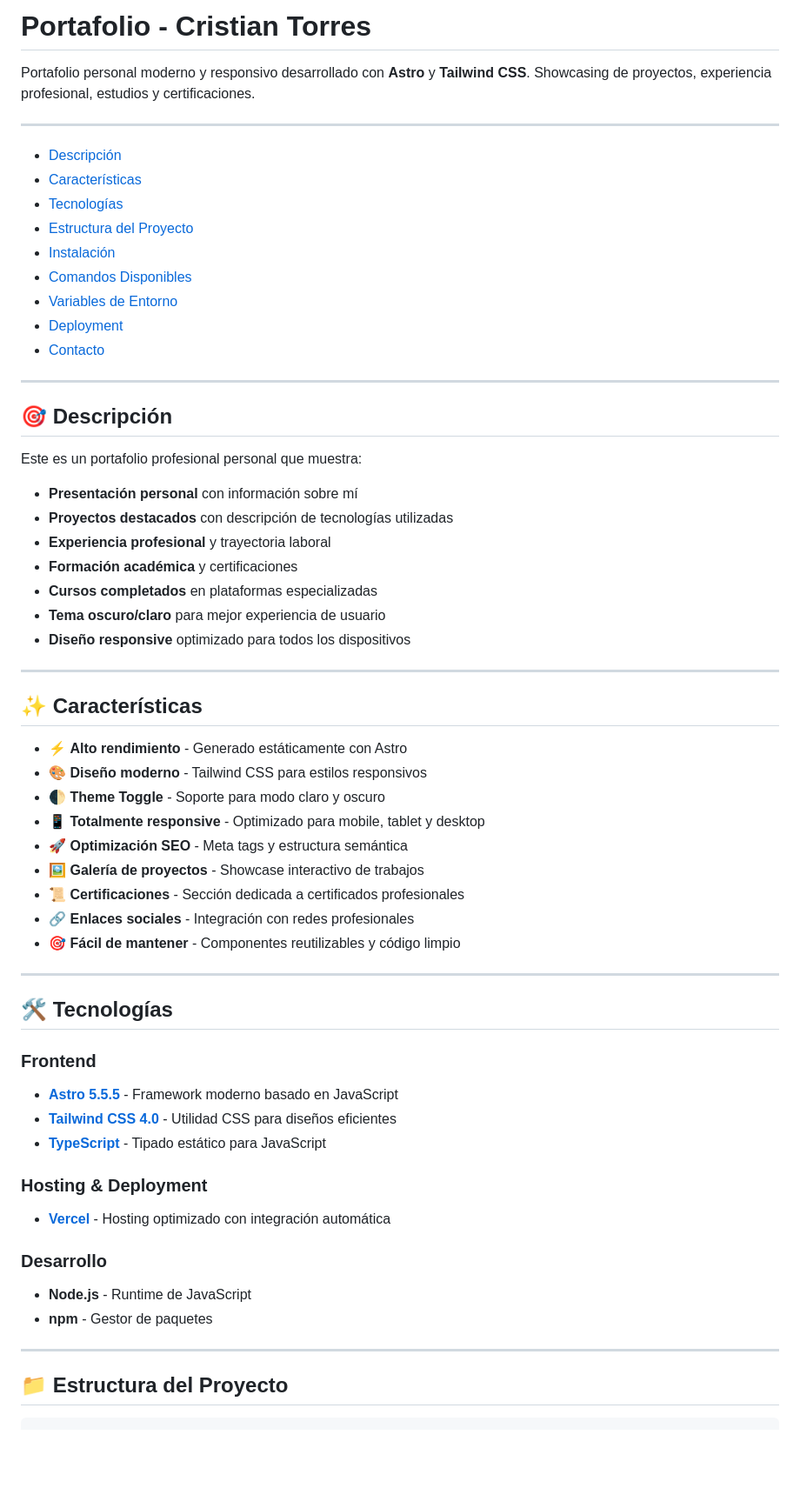
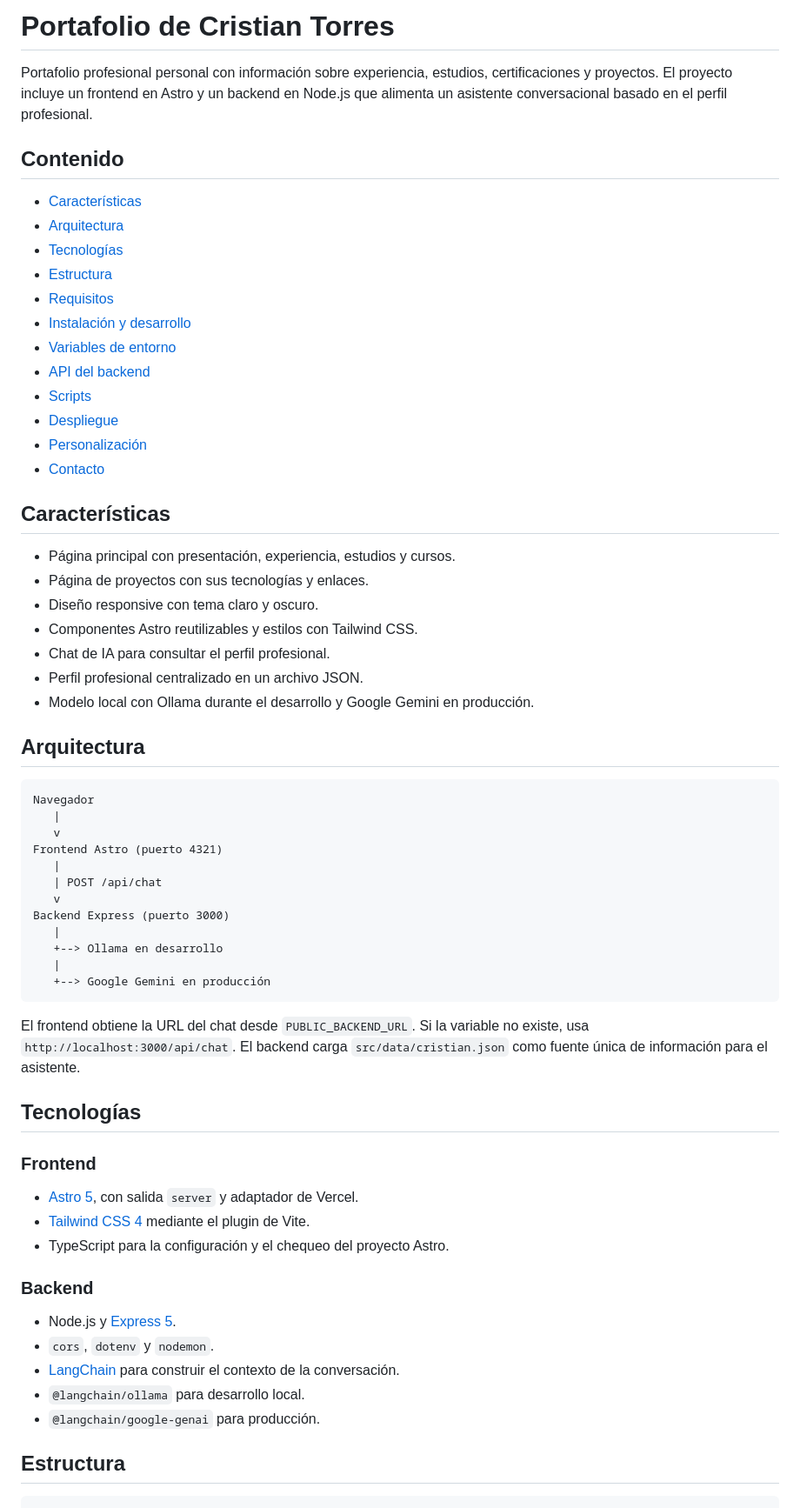
Before and after one commit to cristiantorr/portafolio, a Markdown page: README.md, the part around one of its changes. Shown at 87% size. Rendered like a GitHub page; blank space fills up the shorter version.

Commit message:
Feat: Actualización nuevo readme

````diff
--- a/README.md
+++ b/README.md
@@ -1,69 +1,68 @@
-# Portafolio - Cristian Torres
+# Portafolio de Cristian Torres
 
-Portafolio personal moderno y responsivo desarrollado con **Astro** y **Tailwind CSS**. Showcasing de proyectos, experiencia profesional, estudios y certificaciones.
+Portafolio profesional personal con información sobre experiencia, estudios, certificaciones y proyectos. El proyecto incluye un frontend en Astro y un backend en Node.js que alimenta un asistente conversacional basado en el perfil profesional.
 
----
+## Contenido
 
-- [Descripción](#descripción)
 - [Características](#características)
+- [Arquitectura](#arquitectura)
 - [Tecnologías](#tecnologías)
-- [Estructura del Proyecto](#estructura-del-proyecto)
-- [Instalación](#instalación)
-- [Comandos Disponibles](#comandos-disponibles)
-- [Variables de Entorno](#variables-de-entorno)
-- [Deployment](#deployment)
+- [Estructura](#estructura)
+- [Requisitos](#requisitos)
+- [Instalación y desarrollo](#instalación-y-desarrollo)
+- [Variables de entorno](#variables-de-entorno)
+- [API del backend](#api-del-backend)
+- [Scripts](#scripts)
+- [Despliegue](#despliegue)
+- [Personalización](#personalización)
 - [Contacto](#contacto)
 
----
+## Características
 
-## 🎯 Descripción
+- Página principal con presentación, experiencia, estudios y cursos.
+- Página de proyectos con sus tecnologías y enlaces.
+- Diseño responsive con tema claro y oscuro.
+- Componentes Astro reutilizables y estilos con Tailwind CSS.
+- Chat de IA para consultar el perfil profesional.
+- Perfil profesional centralizado en un archivo JSON.
+- Modelo local con Ollama durante el desarrollo y Google Gemini en producción.
 
-Este es un portafolio profesional personal que muestra:
+## Arquitectura
 
-- **Presentación personal** con información sobre mí
-- **Proyectos destacados** con descripción de tecnologías utilizadas
-- **Experiencia profesional** y trayectoria laboral
-- **Formación académica** y certificaciones
-- **Cursos completados** en plataformas especializadas
-- **Tema oscuro/claro** para mejor experiencia de usuario
-- **Diseño responsive** optimizado para todos los dispositivos
+```text
+Navegador
+   |
+   v
+Frontend Astro (puerto 4321)
+   |
+   | POST /api/chat
+   v
+Backend Express (puerto 3000)
+   |
+   +--> Ollama en desarrollo
+   |
+   +--> Google Gemini en producción
+```
 
----
+El frontend obtiene la URL del chat desde `PUBLIC_BACKEND_URL`. Si la variable no existe, usa `http://localhost:3000/api/chat`. El backend carga `src/data/cristian.json` como fuente única de información para el asistente.
 
-## ✨ Características
-
-- ⚡ **Alto rendimiento** - Generado estáticamente con Astro
-- 🎨 **Diseño moderno** - Tailwind CSS para estilos responsivos
-- 🌓 **Theme Toggle** - Soporte para modo claro y oscuro
-- 📱 **Totalmente responsive** - Optimizado para mobile, tablet y desktop
-- 🚀 **Optimización SEO** - Meta tags y estructura semántica
-- 🖼️ **Galería de proyectos** - Showcase interactivo de trabajos
-- 📜 **Certificaciones** - Sección dedicada a certificados profesionales
-- 🔗 **Enlaces sociales** - Integración con redes profesionales
-- 🎯 **Fácil de mantener** - Componentes reutilizables y código limpio
-
----
-
-## 🛠️ Tecnologías
+## Tecnologías
 
 ### Frontend
 
-- **[Astro 5.5.5](https://astro.build/)** - Framework moderno basado en JavaScript
-- **[Tailwind CSS 4.0](https://tailwindcss.com/)** - Utilidad CSS para diseños eficientes
-- **[TypeScript](https://www.typescriptlang.org/)** - Tipado estático para JavaScript
+- [Astro 5](https://astro.build/), con salida `server` y adaptador de Vercel.
+- [Tailwind CSS 4](https://tailwindcss.com/) mediante el plugin de Vite.
+- TypeScript para la configuración y el chequeo del proyecto Astro.
 
-### Hosting & Deployment
+### Backend
 
-- **[Vercel](https://vercel.com/)** - Hosting optimizado con integración automática
+- Node.js y [Express 5](https://expressjs.com/).
+- `cors`, `dotenv` y `nodemon`.
+- [LangChain](https://js.langchain.com/) para construir el contexto de la conversación.
+- `@langchain/ollama` para desarrollo local.
+- `@langchain/google-genai` para producción.
 
-### Desarrollo
+## Estructura
 
-- **Node.js** - Runtime de JavaScript
-- **npm** - Gestor de paquetes
-
----
-
-## 📁 Estructura del Proyecto
-
-```
+```text
 portafolio/
````
Also changed, not shown: other parts of README.md (+174 -95 lines).
